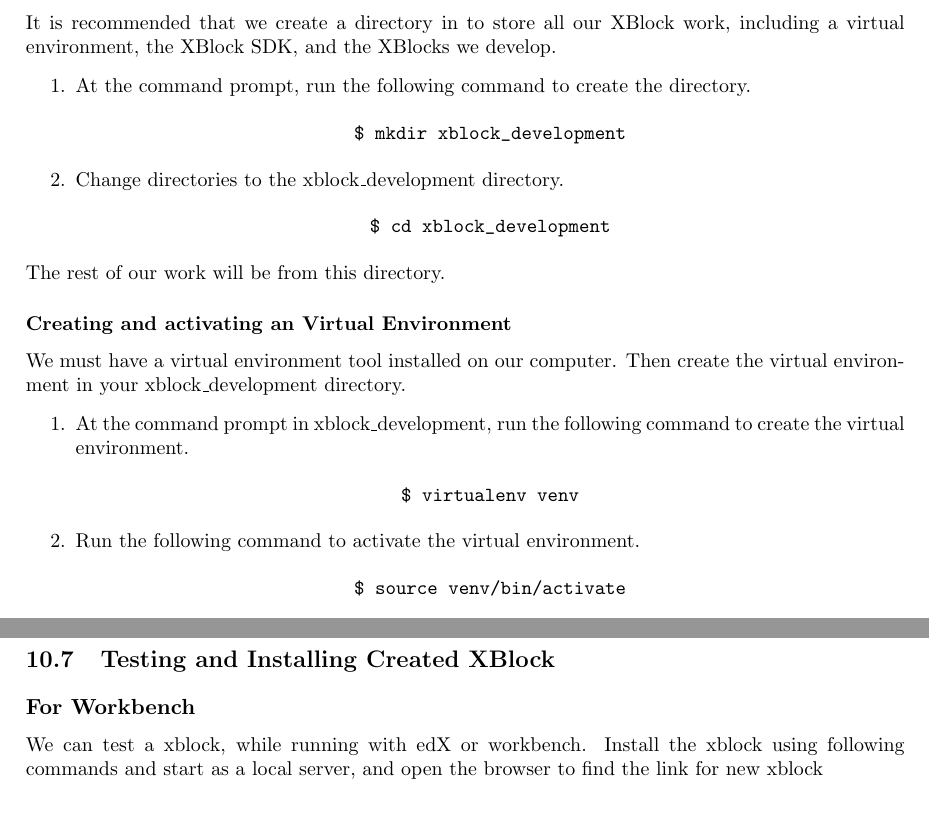
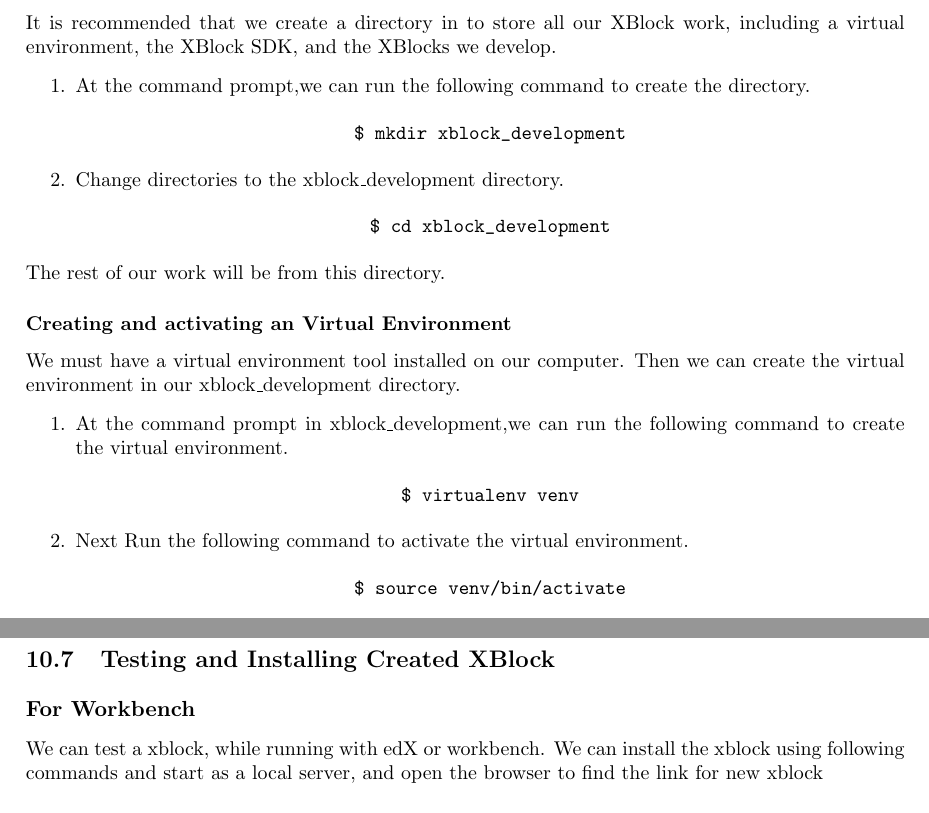
Before and after one commit to srijan-96/Report, a LaTeX book (Mid-final/LateX/report-latex.tex, which reads Mid-final/LateX/part2_1.tex): two parts of pages 38 and 40 of 56, joined at a grey line, cut so that both start at the same text. Compiled offline with pdfLaTeX.

Commit message:
typos fixed

```diff
--- a/Mid-final/LateX/part2_1.tex
+++ b/Mid-final/LateX/part2_1.tex
@@ -156,7 +156,7 @@
 It is recommended that we create a directory in to store all our XBlock work, including a
 virtual environment, the XBlock SDK, and the XBlocks we develop.
 \begin{enumerate}
-\item At the command prompt, run the following command to create the directory.
+\item At the command prompt,we can run the following command to create the directory.
 \begin{center}\verb=$ mkdir xblock_development=\end{center}
 \item Change directories to the xblock\_development directory.
 \begin{center}\verb=$ cd xblock_development=\end{center}
@@ -164,13 +164,13 @@
 The rest of our work will be from this directory.
 
 \subsubsection{Creating and activating an Virtual Environment}
-We must have a virtual environment tool installed on our computer. Then create the virtual
-environment in your xblock\_development directory.
+We must have a virtual environment tool installed on our computer. Then we can create the virtual
+environment in our xblock\_development directory.
 \begin{enumerate}
-\item At the command prompt in xblock\_development, run the following command to
+\item At the command prompt in xblock\_development,we can run the following command to
 create the virtual environment.
 \begin{center}\verb=$ virtualenv venv=\end{center}
-\item Run the following command to activate the virtual environment.
+\item Next Run the following command to activate the virtual environment.
 \begin{center}\verb=$ source venv/bin/activate=\end{center}
 \item When the virtual environment is activated, the command prompt shows the name of
 the virtual directory in parentheses.
@@ -279,7 +279,7 @@
 
 \section{Testing and Installing Created XBlock}
 \subsection{For Workbench}
-We can test a xblock, while running with edX or workbench. Install the xblock using following
+We can test a xblock, while running with edX or workbench. We can install the xblock using following
 commands and start as a local server, and open the browser to find the link for new xblock
 \begin{enumerate}
 \item Go to the root directory of new created xblock.
```
Also changed, not shown: Mid-final/LateX/part2_1.tex (20 more changed lines).
